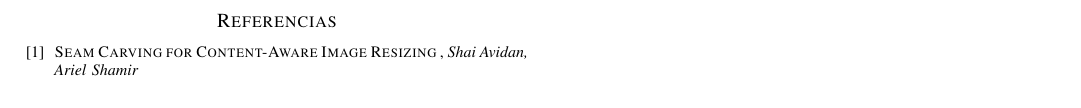
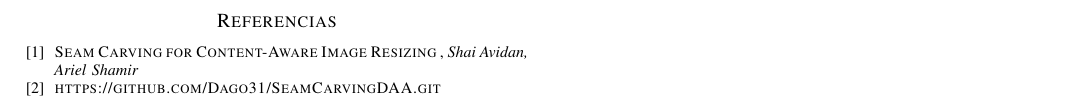
Before and after one commit to Dago31/SeamCarvingDAA, a LaTeX paper (informe.tex): part of page 2 of 2, cut so that both start at the same text. Compiled offline with pdfLaTeX.

Commit message:
Update informe.tex

```diff
--- a/informe.tex
+++ b/informe.tex
@@ -142,7 +142,7 @@ Para la realización de nuestro algoritmo utilizamos diversas librerías de pyht
 \begin{thebibliography}{x}
 \bibitem{Seam Carving for Content-Aware Image Resizing} \textsc{Seam Carving for Content-Aware Image Resizing },
 \textit{Shai Avidan, Ariel Shamir}
-
+\bibitem{Repositorio GIT} \textsc{https://github.com/Dago31/SeamCarvingDAA.git}
 \end{thebibliography}
 
 
```
